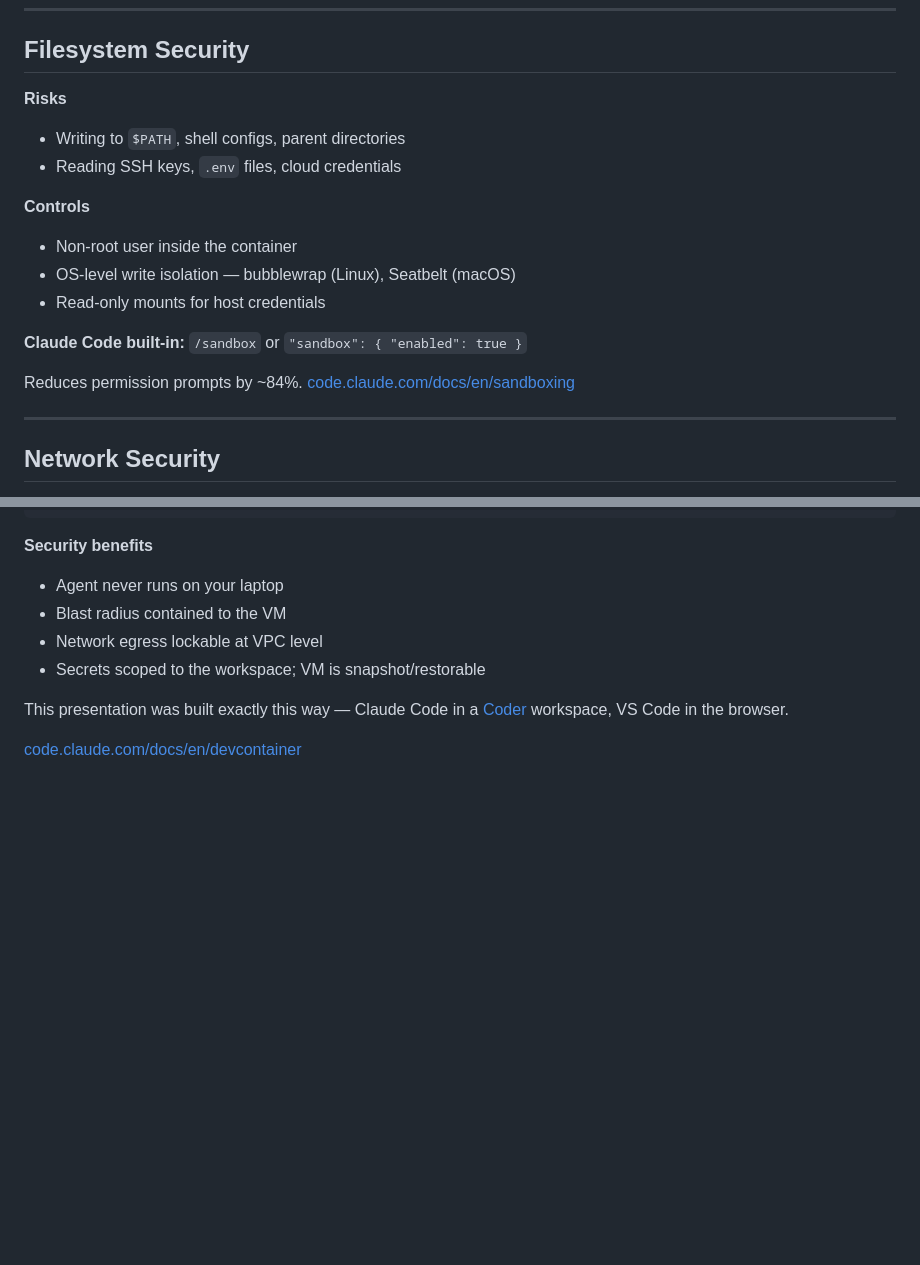
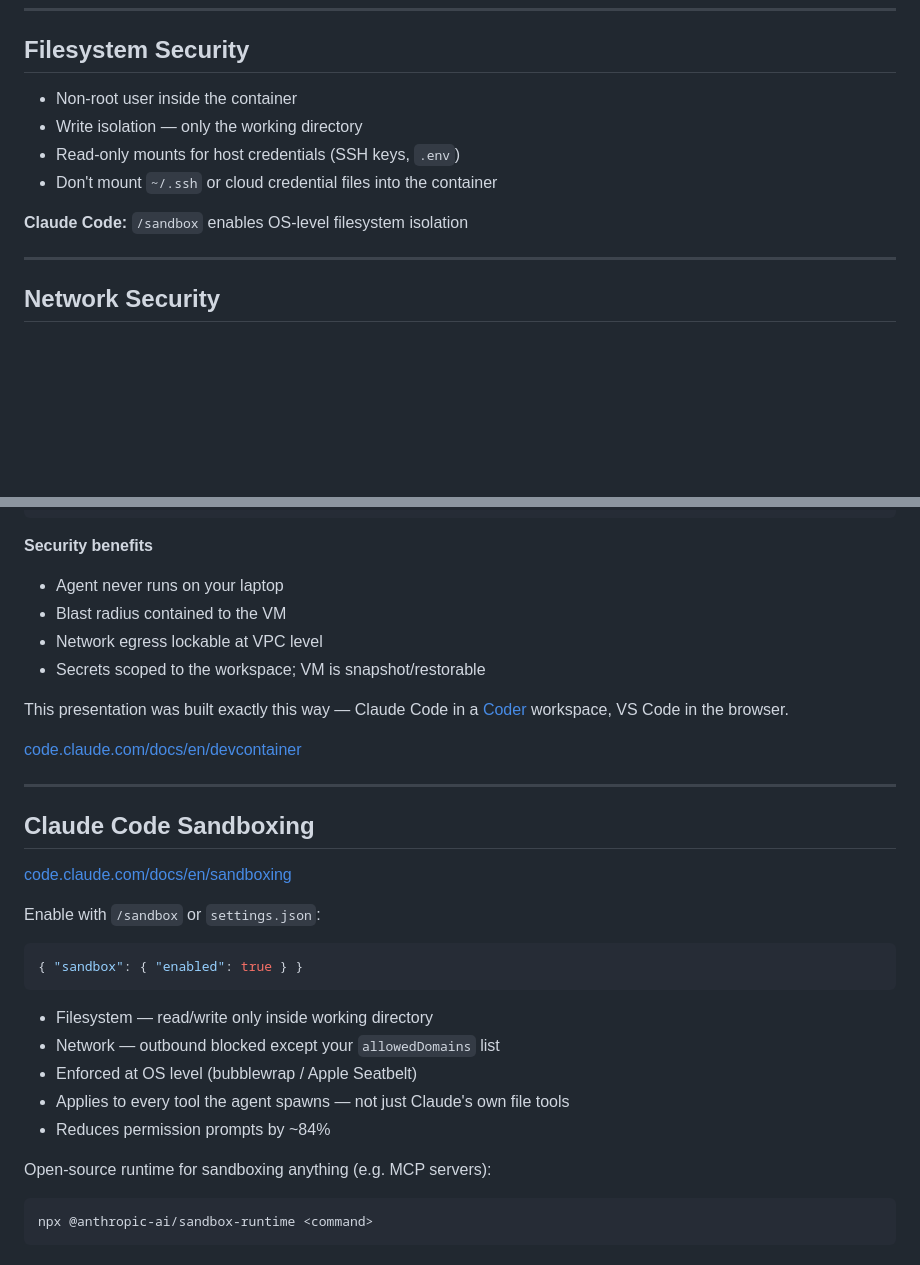
Before and after one commit to rfay/ai-security-notes, a Markdown page: slides/ai-security-notes.md, 2 parts joined by grey strips. Drawn GitHub-style; blank space fills up the shorter version.

Commit message:
Slim filesystem slide, add Claude Code sandboxing docs slide
Co-Authored-By: Claude Sonnet 4.6 <noreply@anthropic.com>

````diff
--- a/slides/ai-security-notes.md
+++ b/slides/ai-security-notes.md
@@ -31,19 +31,12 @@ You need hard, OS-level controls.
 
 ## Filesystem Security
 
-**Risks**
-* Writing to `$PATH`, shell configs, parent directories
-* Reading SSH keys, `.env` files, cloud credentials
+* Non-root user inside the container
+* Write isolation — only the working directory
+* Read-only mounts for host credentials (SSH keys, `.env`)
+* Don't mount `~/.ssh` or cloud credential files into the container
 
-**Controls**
-* Non-root user inside the container
-* OS-level write isolation — bubblewrap (Linux), Seatbelt (macOS)
-* Read-only mounts for host credentials
-
-**Claude Code built-in:** `/sandbox` or `"sandbox": { "enabled": true }`
-
-Reduces permission prompts by ~84%.
-[code.claude.com/docs/en/sandboxing](https://code.claude.com/docs/en/sandboxing)
+**Claude Code:** `/sandbox` enables OS-level filesystem isolation
 
 ---
 
@@ -135,3 +128,25 @@ claude --remote-control
 This presentation was built exactly this way — Claude Code in a [Coder](https://coder.com) workspace, VS Code in the browser.
 
 [code.claude.com/docs/en/devcontainer](https://code.claude.com/docs/en/devcontainer)
+
+---
+
+## Claude Code Sandboxing
+
+[code.claude.com/docs/en/sandboxing](https://code.claude.com/docs/en/sandboxing)
+
+Enable with `/sandbox` or `settings.json`:
+```json
+{ "sandbox": { "enabled": true } }
+```
+
+* Filesystem — read/write only inside working directory
+* Network — outbound blocked except your `allowedDomains` list
+* Enforced at OS level (bubblewrap / Apple Seatbelt)
+* Applies to every tool the agent spawns — not just Claude's own file tools
+* Reduces permission prompts by ~84%
+
+Open-source runtime for sandboxing anything (e.g. MCP servers):
+```bash
+npx @anthropic-ai/sandbox-runtime <command>
+```
````
